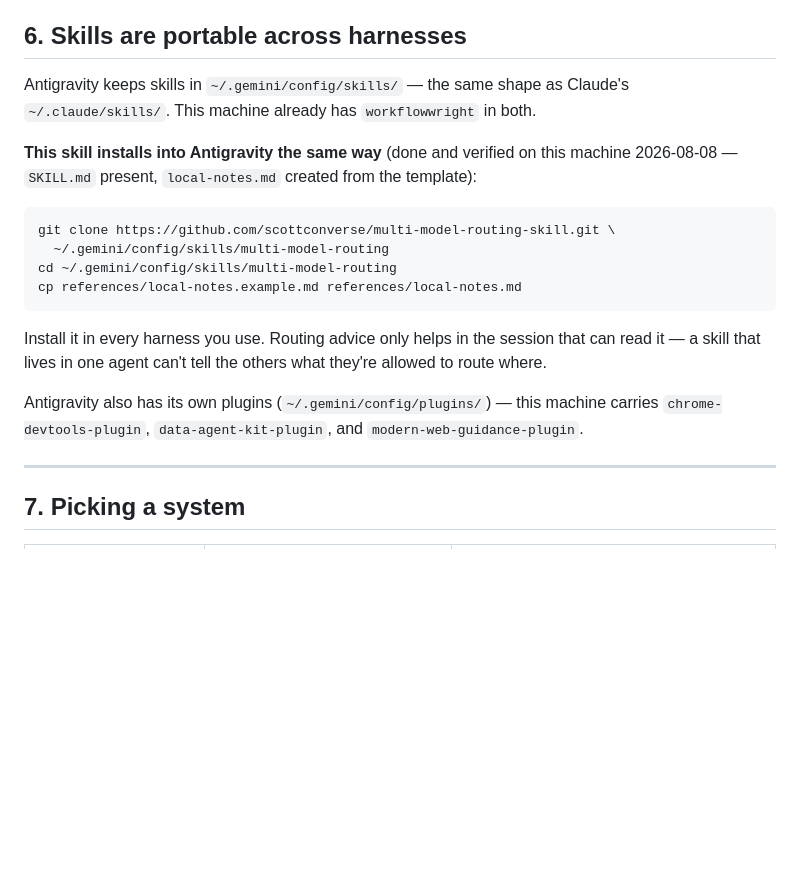
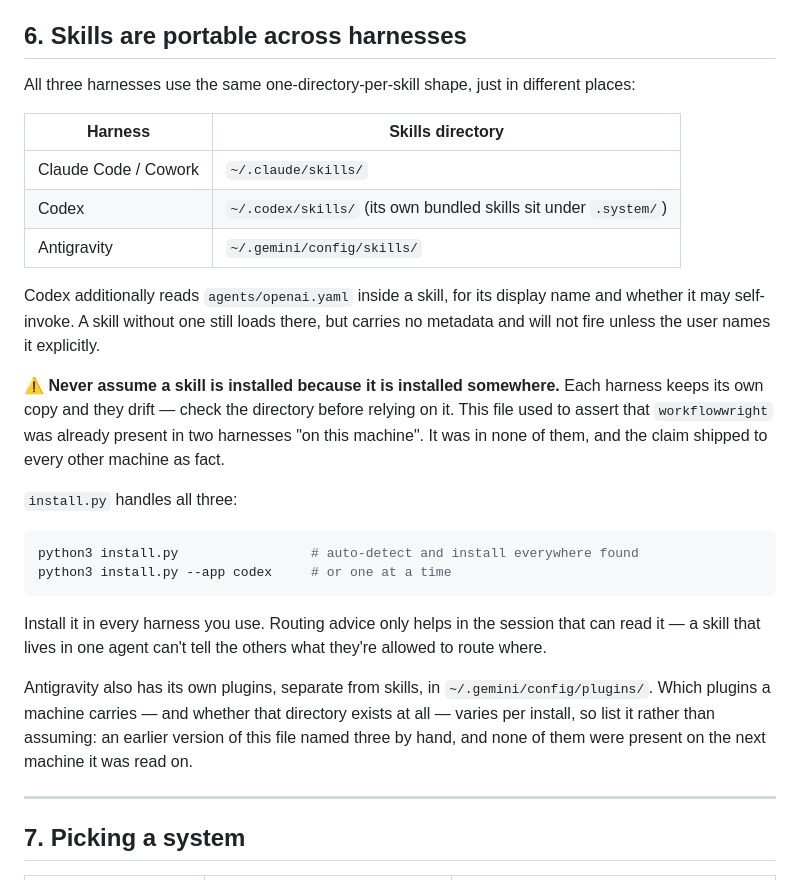
Before and after one commit to scottconverse/multi-model-routing-skill, a Markdown page: references/cross-agent.md, the part around the change. GitHub-like rendering; blank space fills up the shorter version.

Commit message:
Fix two unverifiable machine claims in cross-agent.md
Section 6 asserted that workflowwright was "already" installed in both Claude
Code and Antigravity "on this machine". It was in neither, on the machine the
file was being read on. The plugins paragraph named three Antigravity plugins
the same way; that machine has no ~/.gemini/config/plugins directory at all.

Both are the same defect: a fact true of one machine at one moment, written as
a standing claim, then shipped to every other machine as documentation. A
reader who trusts it skips the check it was meant to prompt.

Replaced with what is durable - the three skills directories, Codex's extra
agents/openai.yaml, and an instruction to check rather than assume. The Codex
row is new; section 6 previously described only Claude Code and Antigravity,
which is why Codex was the harness nobody noticed was missing the skill.

The dated measurements elsewhere in the file are left alone: those are
timestamped receipts, not assertions about current state.

Co-Authored-By: Claude Opus 5 <noreply@anthropic.com>

````diff
--- a/references/cross-agent.md
+++ b/references/cross-agent.md
@@ -292,28 +292,41 @@ first, or the call fails at runtime.
 
 ## 6. Skills are portable across harnesses
 
-Antigravity keeps skills in `~/.gemini/config/skills/` — the same shape as
-Claude's `~/.claude/skills/`. This machine already has `workflowwright` in
-both.
+All three harnesses use the same one-directory-per-skill shape, just in
+different places:
 
-**This skill installs into Antigravity the same way** (done and verified on
-this machine 2026-08-08 — `SKILL.md` present, `local-notes.md` created from
-the template):
+| Harness | Skills directory |
+|---|---|
+| Claude Code / Cowork | `~/.claude/skills/` |
+| Codex | `~/.codex/skills/` (its own bundled skills sit under `.system/`) |
+| Antigravity | `~/.gemini/config/skills/` |
+
+Codex additionally reads `agents/openai.yaml` inside a skill, for its display
+name and whether it may self-invoke. A skill without one still loads there, but
+carries no metadata and will not fire unless the user names it explicitly.
+
+⚠️ **Never assume a skill is installed because it is installed somewhere.**
+Each harness keeps its own copy and they drift — check the directory before
+relying on it. This file used to assert that `workflowwright` was already
+present in two harnesses "on this machine". It was in none of them, and the
+claim shipped to every other machine as fact.
+
+`install.py` handles all three:
 
 ```bash
-git clone https://github.com/scottconverse/multi-model-routing-skill.git \
-  ~/.gemini/config/skills/multi-model-routing
-cd ~/.gemini/config/skills/multi-model-routing
-cp references/local-notes.example.md references/local-notes.md
+python3 install.py                 # auto-detect and install everywhere found
+python3 install.py --app codex     # or one at a time
 ```
 
 Install it in every harness you use. Routing advice only helps in the session
 that can read it — a skill that lives in one agent can't tell the others what
 they're allowed to route where.
 
-Antigravity also has its own plugins (`~/.gemini/config/plugins/`) — this
-machine carries `chrome-devtools-plugin`, `data-agent-kit-plugin`, and
-`modern-web-guidance-plugin`.
+Antigravity also has its own plugins, separate from skills, in
+`~/.gemini/config/plugins/`. Which plugins a machine carries — and whether that
+directory exists at all — varies per install, so list it rather than assuming:
+an earlier version of this file named three by hand, and none of them were
+present on the next machine it was read on.
 
 ---
 
````
